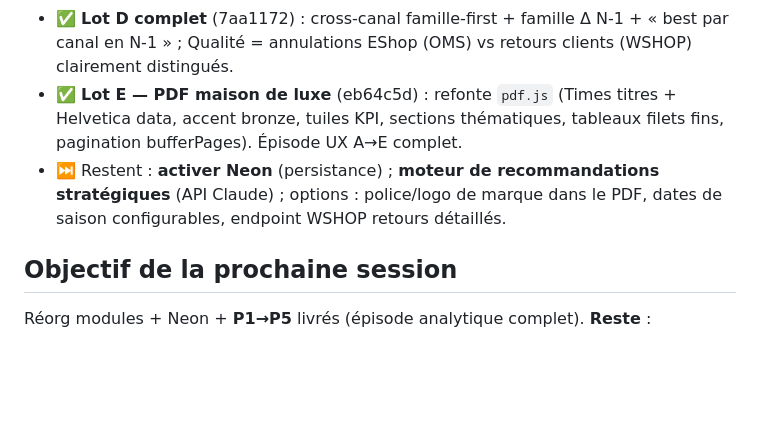
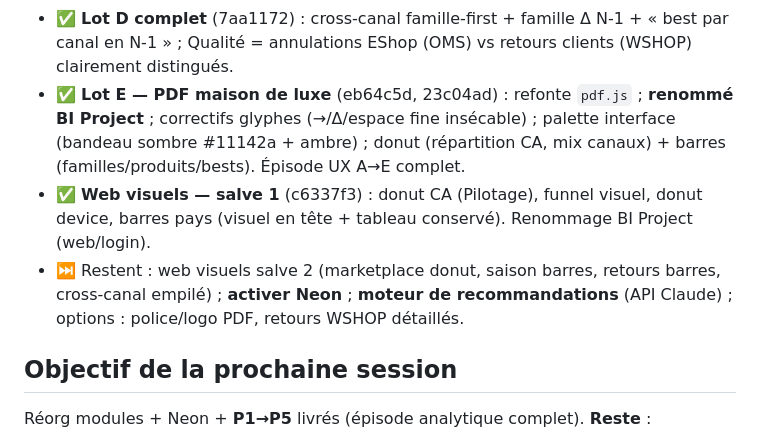
Before and after one commit to hacquardvincent-oss/BI-VB, a Markdown page: STATUS.md, the part around the change. GitHub-like rendering; blank space fills up the shorter version.

Commit message:
docs: STATUS — web visuels salve 1 + PDF BI Project
https://claude.ai/code/session_01FCeEGd7RYqwJELdBY556gh

```diff
--- a/STATUS.md
+++ b/STATUS.md
@@ -38,10 +38,13 @@ D Offre/Cross-canal/Qualité · E PDF luxe.
   via **DROP** (P*/PER) ; manquants triés CA N-1 ; présélections **Saison Été/Hiver** (fenêtre longue éditable).
 - ✅ **Lot D complet** (7aa1172) : cross-canal famille-first + famille Δ N-1 + « best par canal en N-1 » ;
   Qualité = annulations EShop (OMS) vs retours clients (WSHOP) clairement distingués.
-- ✅ **Lot E — PDF maison de luxe** (eb64c5d) : refonte `pdf.js` (Times titres + Helvetica data, accent
-  bronze, tuiles KPI, sections thématiques, tableaux filets fins, pagination bufferPages). Épisode UX A→E complet.
-- ⏭️ Restent : **activer Neon** (persistance) ; **moteur de recommandations stratégiques** (API Claude) ;
-  options : police/logo de marque dans le PDF, dates de saison configurables, endpoint WSHOP retours détaillés.
+- ✅ **Lot E — PDF maison de luxe** (eb64c5d, 23c04ad) : refonte `pdf.js` ; **renommé BI Project** ;
+  correctifs glyphes (→/Δ/espace fine insécable) ; palette interface (bandeau sombre #11142a + ambre) ;
+  donut (répartition CA, mix canaux) + barres (familles/produits/bests). Épisode UX A→E complet.
+- ✅ **Web visuels — salve 1** (c6337f3) : donut CA (Pilotage), funnel visuel, donut device, barres pays
+  (visuel en tête + tableau conservé). Renommage BI Project (web/login).
+- ⏭️ Restent : web visuels salve 2 (marketplace donut, saison barres, retours barres, cross-canal empilé) ;
+  **activer Neon** ; **moteur de recommandations** (API Claude) ; options : police/logo PDF, retours WSHOP détaillés.
 
 ## Objectif de la prochaine session
 Réorg modules + Neon + **P1→P5** livrés (épisode analytique complet). **Reste** :
```
